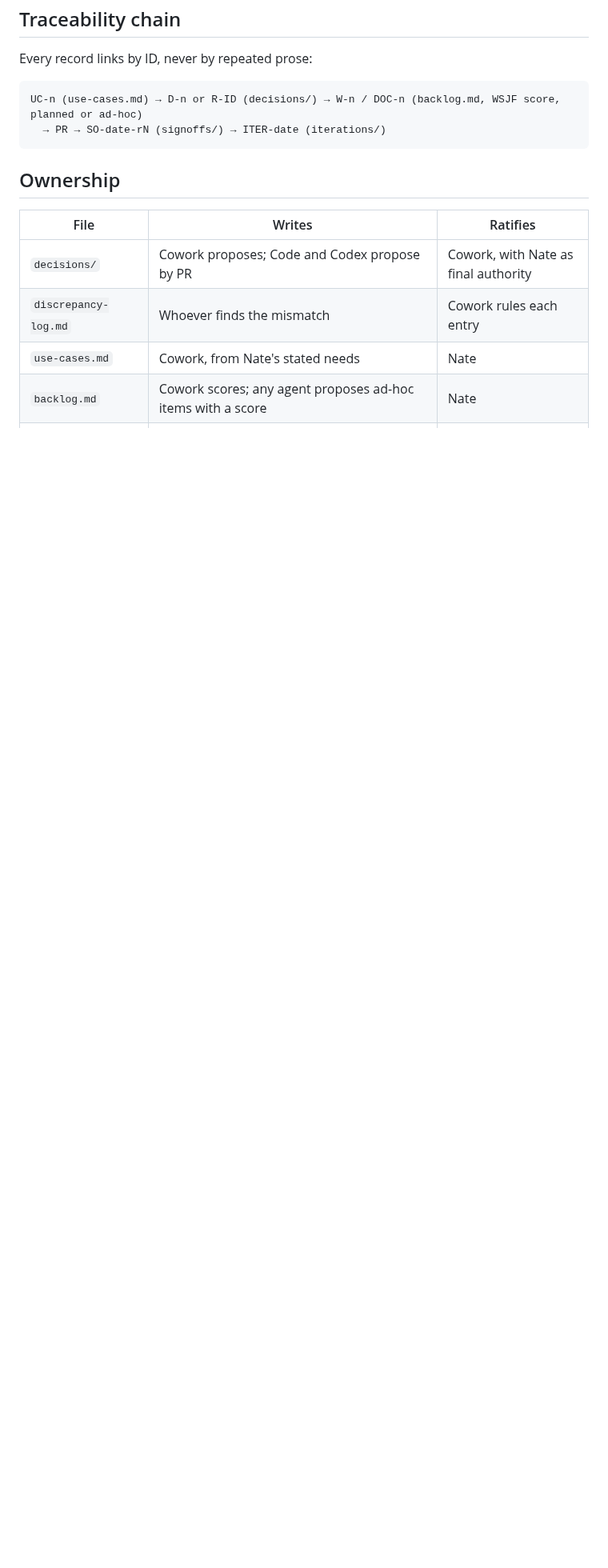
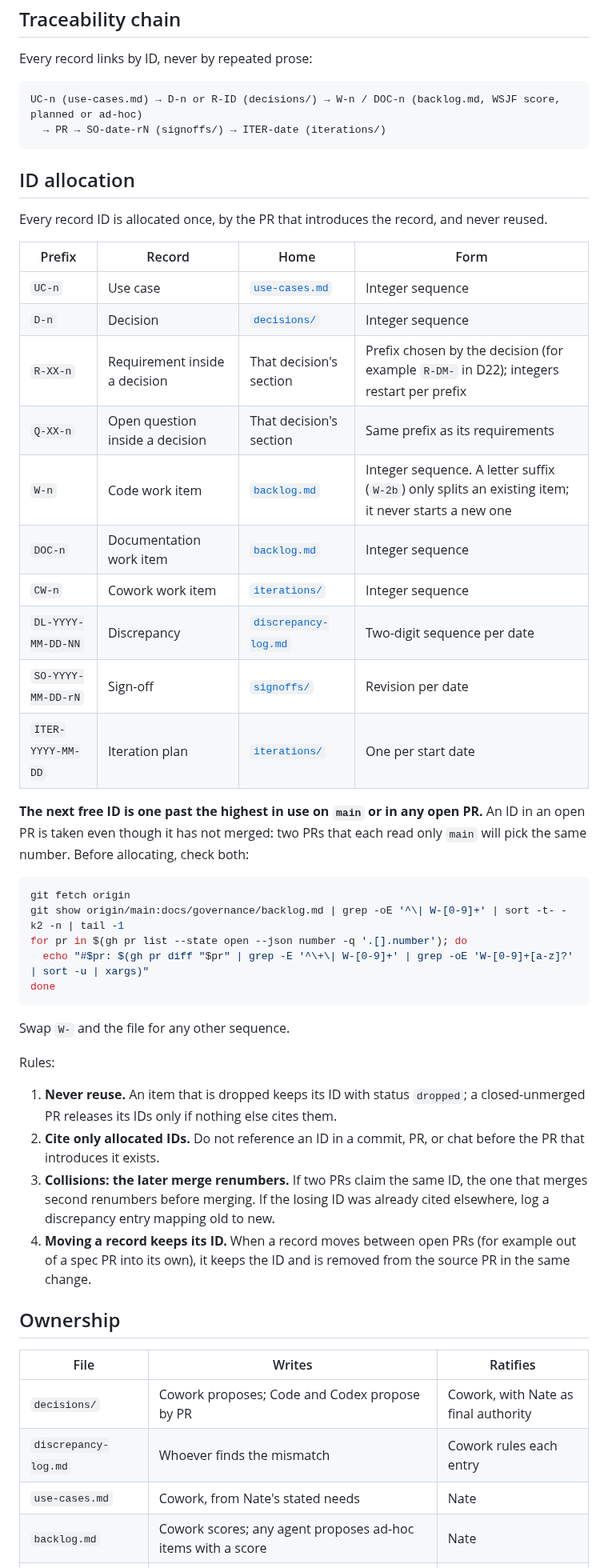
Before and after one commit to ImpressiveLLC/FaceoftheCabin, a Markdown page: docs/governance/README.md, the part around the change. Shown at 80% size. Drawn GitHub-style; blank space fills up the shorter version.

Commit message:
docs(governance): ID allocation rules; allocate W-14 (deploy-family-hub health-check + rollback) (#104)
Next free ID = one past the highest on main OR in any open PR. W-13 was
double-allocated because only main was read. W-14 moves here from #101
(same item, same ID) per the new move-keeps-ID rule.

Co-authored-by: Claude Opus 5.5 <noreply@anthropic.com>

````diff
--- a/docs/governance/README.md
+++ b/docs/governance/README.md
@@ -25,6 +25,42 @@ UC-n (use-cases.md) → D-n or R-ID (decisions/) → W-n / DOC-n (backlog.md, WS
   → PR → SO-date-rN (signoffs/) → ITER-date (iterations/)
 ```
 
+## ID allocation
+
+Every record ID is allocated once, by the PR that introduces the record, and never reused.
+
+| Prefix | Record | Home | Form |
+|---|---|---|---|
+| `UC-n` | Use case | [`use-cases.md`](use-cases.md) | Integer sequence |
+| `D-n` | Decision | [`decisions/`](decisions/README.md) | Integer sequence |
+| `R-XX-n` | Requirement inside a decision | That decision's section | Prefix chosen by the decision (for example `R-DM-` in D22); integers restart per prefix |
+| `Q-XX-n` | Open question inside a decision | That decision's section | Same prefix as its requirements |
+| `W-n` | Code work item | [`backlog.md`](backlog.md) | Integer sequence. A letter suffix (`W-2b`) only splits an existing item; it never starts a new one |
+| `DOC-n` | Documentation work item | [`backlog.md`](backlog.md) | Integer sequence |
+| `CW-n` | Cowork work item | [`iterations/`](iterations/) | Integer sequence |
+| `DL-YYYY-MM-DD-NN` | Discrepancy | [`discrepancy-log.md`](discrepancy-log.md) | Two-digit sequence per date |
+| `SO-YYYY-MM-DD-rN` | Sign-off | [`signoffs/`](signoffs/) | Revision per date |
+| `ITER-YYYY-MM-DD` | Iteration plan | [`iterations/`](iterations/) | One per start date |
+
+**The next free ID is one past the highest in use on `main` or in any open PR.** An ID in an open PR is taken even though it has not merged: two PRs that each read only `main` will pick the same number. Before allocating, check both:
+
+```bash
+git fetch origin
+git show origin/main:docs/governance/backlog.md | grep -oE '^\| W-[0-9]+' | sort -t- -k2 -n | tail -1
+for pr in $(gh pr list --state open --json number -q '.[].number'); do
+  echo "#$pr: $(gh pr diff "$pr" | grep -E '^\+\| W-[0-9]+' | grep -oE 'W-[0-9]+[a-z]?' | sort -u | xargs)"
+done
+```
+
+Swap `W-` and the file for any other sequence.
+
+Rules:
+
+1. **Never reuse.** An item that is dropped keeps its ID with status `dropped`; a closed-unmerged PR releases its IDs only if nothing else cites them.
+2. **Cite only allocated IDs.** Do not reference an ID in a commit, PR, or chat before the PR that introduces it exists.
+3. **Collisions: the later merge renumbers.** If two PRs claim the same ID, the one that merges second renumbers before merging. If the losing ID was already cited elsewhere, log a discrepancy entry mapping old to new.
+4. **Moving a record keeps its ID.** When a record moves between open PRs (for example out of a spec PR into its own), it keeps the ID and is removed from the source PR in the same change.
+
 ## Ownership
 
 | File | Writes | Ratifies |
````
Also changed, not shown: docs/governance/backlog.md (+1 -0 lines).
